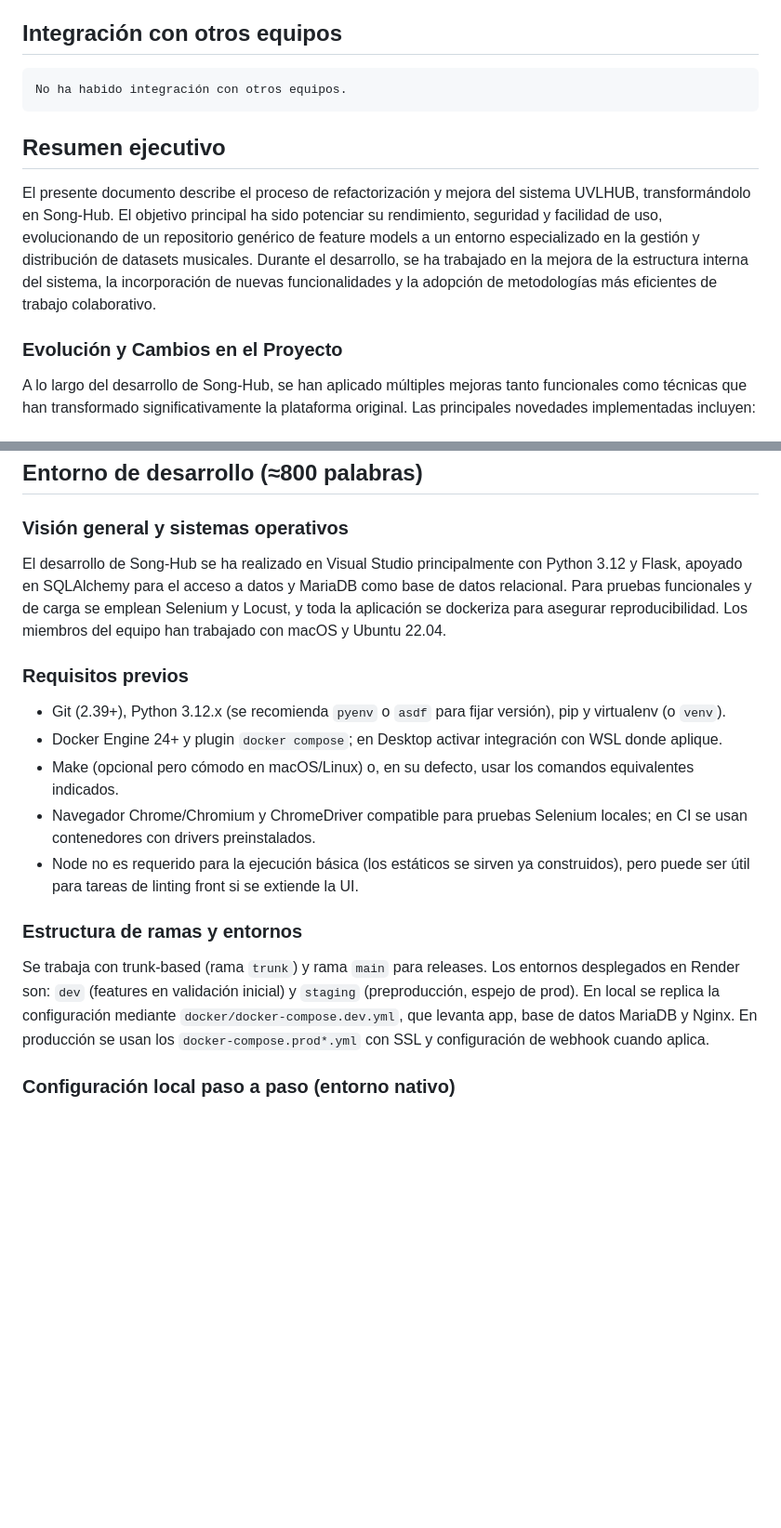
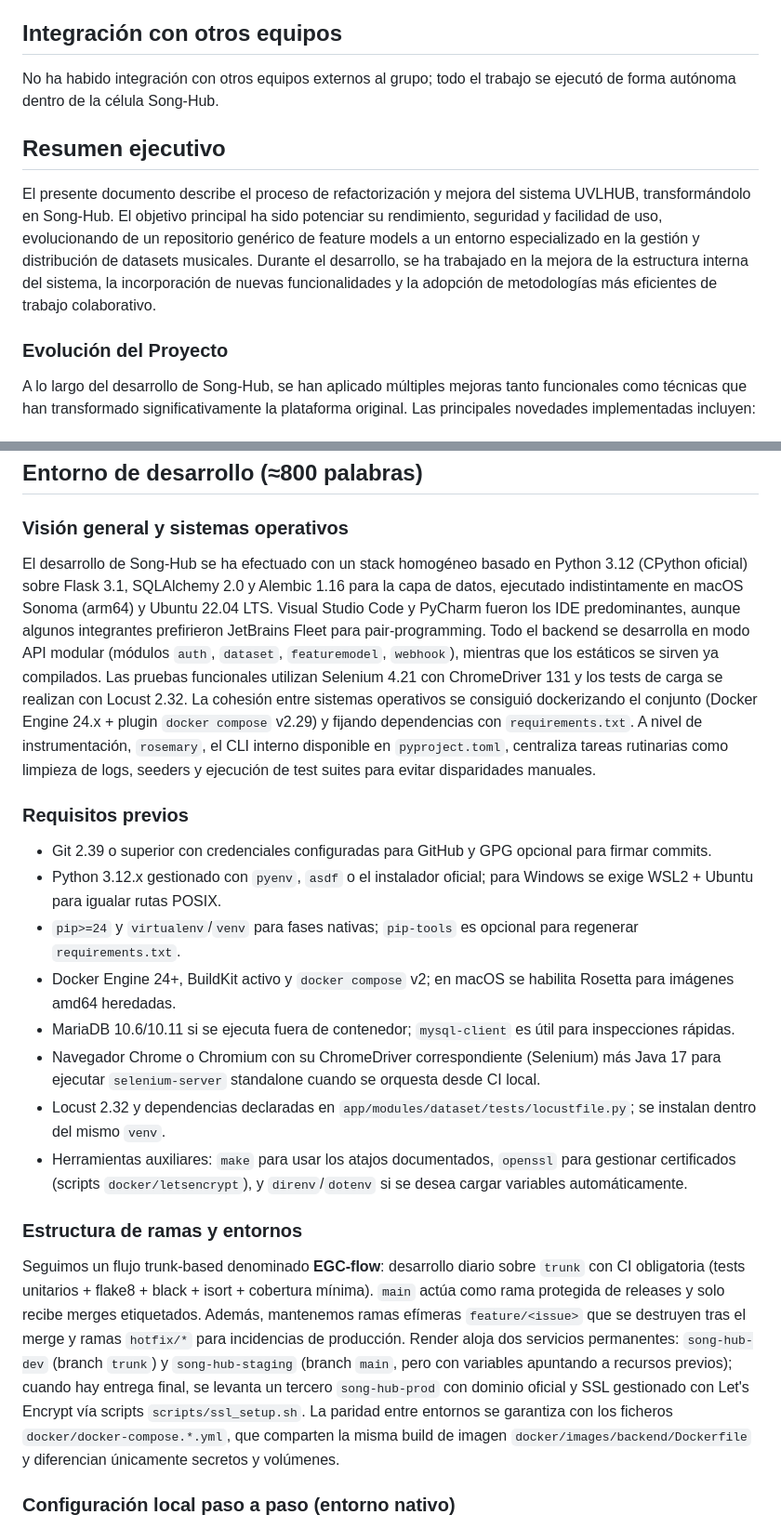
Before and after one commit to Song-hub-egc/song-hub, a Markdown page: docs/Documento_del_Proyecto.md, 2 parts joined by grey strips. Shown at 93% size. Drawn GitHub-style; blank space fills up the shorter version.

```diff
--- a/docs/Documento_del_Proyecto.md
+++ b/docs/Documento_del_Proyecto.md
@@ -36,14 +39,14 @@ Incluye enlaces a evidencias (gráficas de git, test, issues, CI, etc.).
 
 ## Integración con otros equipos
 
-    No ha habido integración con otros equipos.
+No ha habido integración con otros equipos externos al grupo; todo el trabajo se ejecutó de forma autónoma dentro de la célula Song-Hub.
 
 ## Resumen ejecutivo
 
 El presente documento describe el proceso de refactorización y mejora del sistema UVLHUB, transformándolo en Song-Hub. El objetivo principal ha sido potenciar su rendimiento, seguridad y facilidad de uso, evolucionando de un repositorio genérico de feature models a un entorno especializado en la gestión y distribución de datasets musicales.
 Durante el desarrollo, se ha trabajado en la mejora de la estructura interna del sistema, la incorporación de nuevas funcionalidades y la adopción de metodologías más eficientes de trabajo colaborativo.
 
-### Evolución y Cambios en el Proyecto
+### Evolución del Proyecto
 
 A lo largo del desarrollo de Song-Hub, se han aplicado múltiples mejoras tanto funcionales como técnicas que han transformado significativamente la plataforma original. Las principales novedades implementadas incluyen:
 
@@ -123,16 +126,19 @@ En resumen, Song-Hub representa una transformación exitosa de UVLHUB hacia una
 ## Entorno de desarrollo (≈800 palabras)
 
 ### Visión general y sistemas operativos
-El desarrollo de Song-Hub se ha realizado en Visual Studio principalmente con Python 3.12 y Flask, apoyado en SQLAlchemy para el acceso a datos y MariaDB como base de datos relacional. Para pruebas funcionales y de carga se emplean Selenium y Locust, y toda la aplicación se dockeriza para asegurar reproducibilidad. Los miembros del equipo han trabajado con macOS y Ubuntu 22.04.
+El desarrollo de Song-Hub se ha efectuado con un stack homogéneo basado en Python 3.12 (CPython oficial) sobre Flask 3.1, SQLAlchemy 2.0 y Alembic 1.16 para la capa de datos, ejecutado indistintamente en macOS Sonoma (arm64) y Ubuntu 22.04 LTS. Visual Studio Code y PyCharm fueron los IDE predominantes, aunque algunos integrantes prefirieron JetBrains Fleet para pair-programming. Todo el backend se desarrolla en modo API modular (módulos `auth`, `dataset`, `featuremodel`, `webhook`), mientras que los estáticos se sirven ya compilados. Las pruebas funcionales utilizan Selenium 4.21 con ChromeDriver 131 y los tests de carga se realizan con Locust 2.32. La cohesión entre sistemas operativos se consiguió dockerizando el conjunto (Docker Engine 24.x + plugin `docker compose` v2.29) y fijando dependencias con `requirements.txt`. A nivel de instrumentación, `rosemary`, el CLI interno disponible en `pyproject.toml`, centraliza tareas rutinarias como limpieza de logs, seeders y ejecución de test suites para evitar disparidades manuales.
 
 ### Requisitos previos
-- Git (2.39+), Python 3.12.x (se recomienda `pyenv` o `asdf` para fijar versión), pip y virtualenv (o `venv`).
-- Docker Engine 24+ y plugin `docker compose`; en Desktop activar integración con WSL donde aplique.
-- Make (opcional pero cómodo en macOS/Linux) o, en su defecto, usar los comandos equivalentes indicados.
-- Navegador Chrome/Chromium y ChromeDriver compatible para pruebas Selenium locales; en CI se usan contenedores con drivers preinstalados.
-- Node no es requerido para la ejecución básica (los estáticos se sirven ya construidos), pero puede ser útil para tareas de linting front si se extiende la UI.
+- Git 2.39 o superior con credenciales configuradas para GitHub y GPG opcional para firmar commits.
+- Python 3.12.x gestionado con `pyenv`, `asdf` o el instalador oficial; para Windows se exige WSL2 + Ubuntu para igualar rutas POSIX.
+- `pip>=24` y `virtualenv`/`venv` para fases nativas; `pip-tools` es opcional para regenerar `requirements.txt`.
+- Docker Engine 24+, BuildKit activo y `docker compose` v2; en macOS se habilita Rosetta para imágenes amd64 heredadas.
+- MariaDB 10.6/10.11 si se ejecuta fuera de contenedor; `mysql-client` es útil para inspecciones rápidas.
+- Navegador Chrome o Chromium con su ChromeDriver correspondiente (Selenium) más Java 17 para ejecutar `selenium-server` standalone cuando se orquesta desde CI local.
+- Locust 2.32 y dependencias declaradas en `app/modules/dataset/tests/locustfile.py`; se instalan dentro del mismo `venv`.
+- Herramientas auxiliares: `make` para usar los atajos documentados, `openssl` para gestionar certificados (scripts `docker/letsencrypt`), y `direnv`/`dotenv` si se desea cargar variables automáticamente.
 
 ### Estructura de ramas y entornos
-Se trabaja con trunk-based (rama `trunk`) y rama `main` para releases. Los entornos desplegados en Render son: `dev` (features en validación inicial) y `staging` (preproducción, espejo de prod). En local se replica la configuración mediante `docker/docker-compose.dev.yml`, que levanta app, base de datos MariaDB y Nginx. En producción se usan los `docker-compose.prod*.yml` con SSL y configuración de webhook cuando aplica.
+Seguimos un flujo trunk-based denominado **EGC-flow**: desarrollo diario sobre `trunk` con CI obligatoria (tests unitarios + flake8 + black + isort + cobertura mínima). `main` actúa como rama protegida de releases y solo recibe merges etiquetados. Además, mantenemos ramas efímeras `feature/<issue>` que se destruyen tras el merge y ramas `hotfix/*` para incidencias de producción. Render aloja dos servicios permanentes: `song-hub-dev` (branch `trunk`) y `song-hub-staging` (branch `main`, pero con variables apuntando a recursos previos); cuando hay entrega final, se levanta un tercero `song-hub-prod` con dominio oficial y SSL gestionado con Let's Encrypt vía scripts `scripts/ssl_setup.sh`. La paridad entre entornos se garantiza con los ficheros `docker/docker-compose.*.yml`, que comparten la misma build de imagen `docker/images/backend/Dockerfile` y diferencian únicamente secretos y volúmenes.
 
 ### Configuración local paso a paso (entorno nativo)
```
Also changed, not shown: other parts of docs/Documento_del_Proyecto.md (+55 -55 lines).
